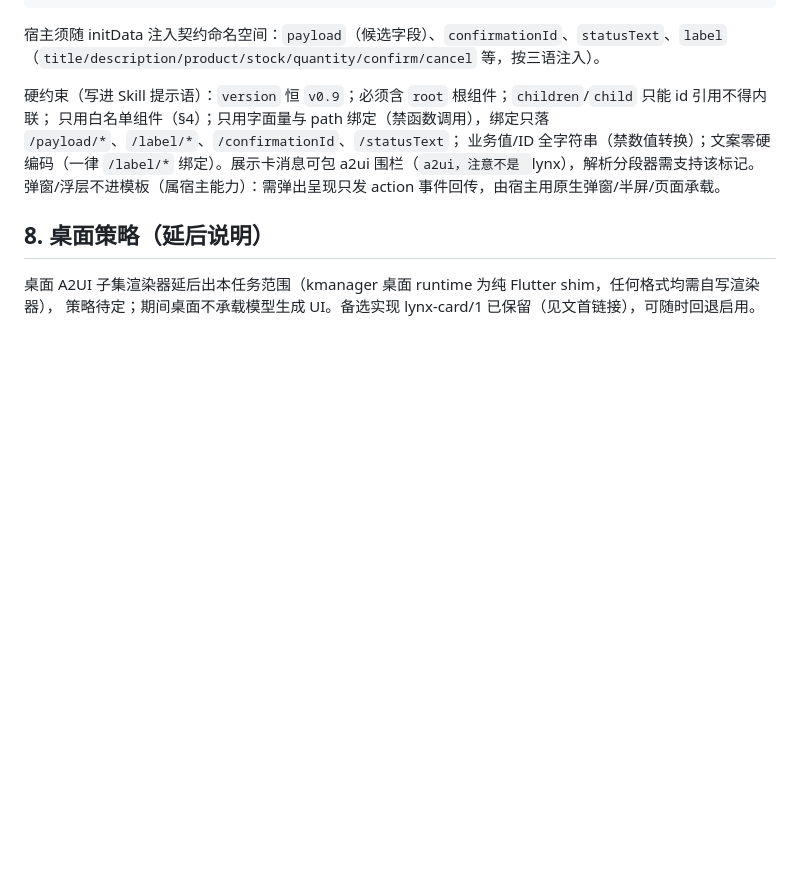
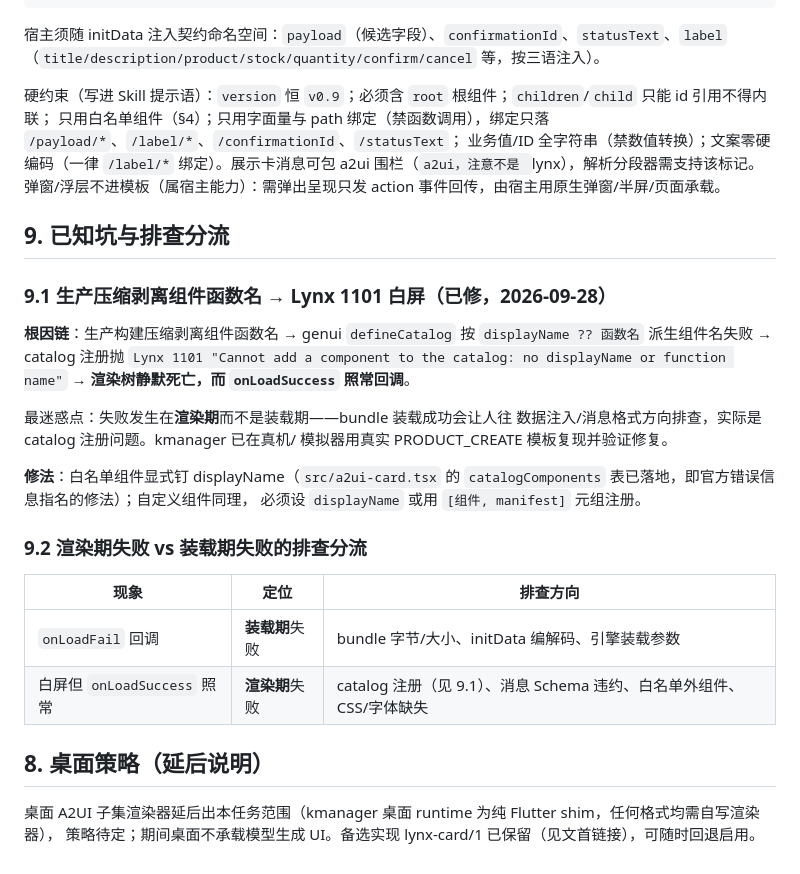
Before and after one commit to wajipu/flutter_lynx, a Markdown page: docs/a2ui-mobile-integration.md, the part around the change. Rendered like a GitHub page; blank space fills up the shorter version.

Commit message:
docs：集成文档新增已知坑清单（displayName 白屏根因与渲染/装载失败分流）
生产压缩剥离组件函数名 → defineCatalog 派生名失败 → Lynx 1101 →
渲染树静默死亡而 onLoadSuccess 照常；修法为白名单组件显式钉
displayName（a2ui-card.tsx 已落地）。附渲染期/装载期失败排查分流表。

Co-Authored-By: Claude Fable 5 <noreply@anthropic.com>

````diff
--- a/docs/a2ui-mobile-integration.md
+++ b/docs/a2ui-mobile-integration.md
@@ -148,6 +148,30 @@ Catalog 即渲染端组件白名单：消息引用白名单外组件时官方渲
 只用白名单组件（§4）；只用字面量与 path 绑定（禁函数调用），绑定只落 `/payload/*`、`/label/*`、`/confirmationId`、`/statusText`；
 业务值/ID 全字符串（禁数值转换）；文案零硬编码（一律 `/label/*` 绑定）。展示卡消息可包 a2ui 围栏（```a2ui，注意不是 ```lynx），解析分段器需支持该标记。弹窗/浮层不进模板（属宿主能力）：需弹出呈现只发 action 事件回传，由宿主用原生弹窗/半屏/页面承载。
 
+## 9. 已知坑与排查分流
+
+### 9.1 生产压缩剥离组件函数名 → Lynx 1101 白屏（已修，2026-09-28）
+
+**根因链**：生产构建压缩剥离组件函数名 → genui `defineCatalog` 按
+`displayName ?? 函数名` 派生组件名失败 → catalog 注册抛
+`Lynx 1101 "Cannot add a component to the catalog: no displayName or function name"`
+→ **渲染树静默死亡，而 `onLoadSuccess` 照常回调**。
+
+最迷惑点：失败发生在**渲染期**而不是装载期——bundle 装载成功会让人往
+数据注入/消息格式方向排查，实际是 catalog 注册问题。kmanager 已在真机/
+模拟器用真实 PRODUCT_CREATE 模板复现并验证修复。
+
+**修法**：白名单组件显式钉 displayName（`src/a2ui-card.tsx` 的
+`catalogComponents` 表已落地，即官方错误信息指名的修法）；自定义组件同理，
+必须设 `displayName` 或用 `[组件, manifest]` 元组注册。
+
+### 9.2 渲染期失败 vs 装载期失败的排查分流
+
+| 现象 | 定位 | 排查方向 |
+| --- | --- | --- |
+| `onLoadFail` 回调 | **装载期**失败 | bundle 字节/大小、initData 编解码、引擎装载参数 |
+| 白屏但 `onLoadSuccess` 照常 | **渲染期**失败 | catalog 注册（见 9.1）、消息 Schema 违约、白名单外组件、CSS/字体缺失 |
+
 ## 8. 桌面策略（延后说明）
 
 桌面 A2UI 子集渲染器延后出本任务范围（kmanager 桌面 runtime 为纯 Flutter shim，任何格式均需自写渲染器），
````
